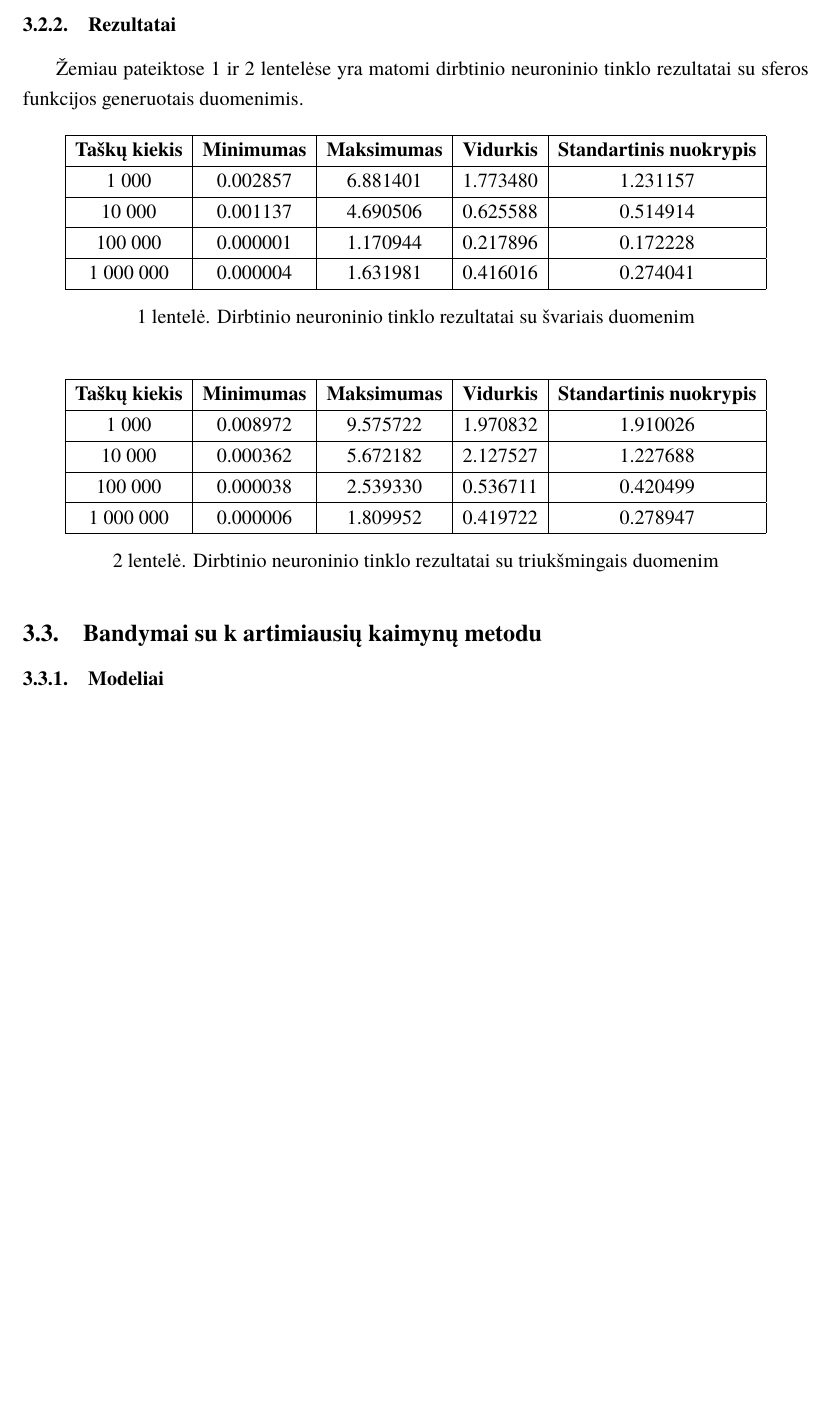
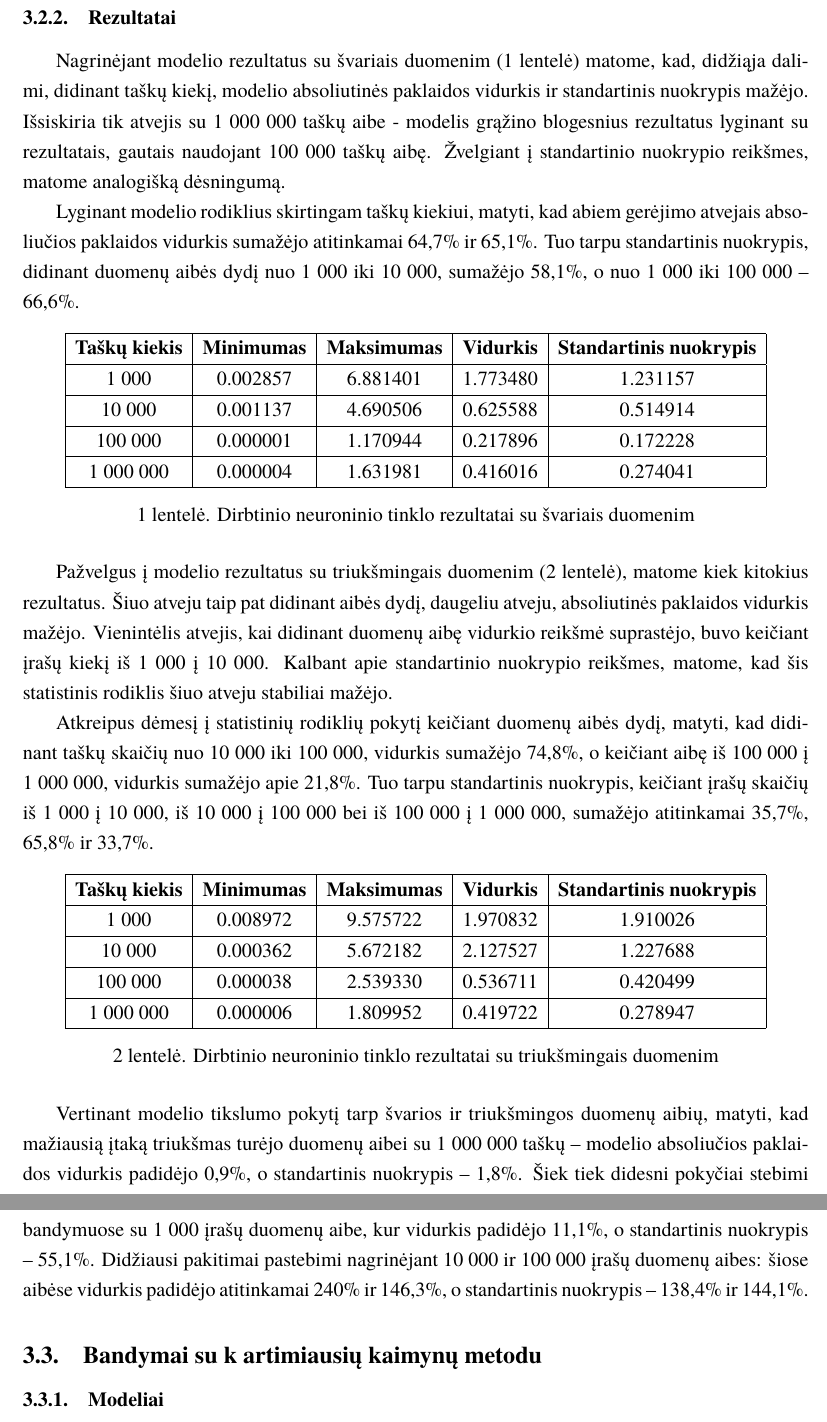
Before and after one commit to zhemepatis/VU-7-C, a LaTeX document (paper/pagrindinis.tex, which reads paper/skyriai/praktine_dalis.tex): part of page 13 of 15 before the commit and two parts of pages 13 and 14 of 16 after it, the two joined at a grey line, cut so that both start at the same text, the shorter picture padded with empty space. Compiled offline with XeLaTeX; a missing font is replaced by an installed copy or a similar font.

Commit message:
added results for fnn; some changes in data set creation chapter

```diff
--- a/paper/skyriai/praktine_dalis.tex
+++ b/paper/skyriai/praktine_dalis.tex
@@ -33,33 +33,19 @@
 
         \subsubsection{Rezultatai}
 
-            Žemiau pateiktose \ref{tbl:fnn_sferos_funkc_svarus} ir \ref{tbl:fnn_sferos_funkc_su_triuksmu} lentelėse yra matomi dirbtinio neuroninio tinklo rezultatai su sferos funkcijos generuotais duomenimis.
+            Nagrinėjant modelio rezultatus su švariais duomenim (\ref{tbl:fnn_sferos_funkc_svarus} lentelė) matome, kad, didžiąja dalimi, didinant taškų kiekį, modelio absoliutinės paklaidos vidurkis ir standartinis nuokrypis mažėjo. Išsiskiria tik atvejis su 1~000~000 taškų aibe - modelis grąžino blogesnius rezultatus lyginant su rezultatais, gautais naudojant 100~000 taškų aibę. Žvelgiant į standartinio nuokrypio reikšmes, matome analogišką dėsningumą.
+
+            Lyginant modelio rodiklius skirtingam taškų kiekiui, matyti, kad abiem gerėjimo atvejais absoliučios paklaidos vidurkis sumažėjo atitinkamai 64,7\% ir 65,1\%. Tuo tarpu standartinis nuokrypis, didinant duomenų aibės dydį nuo 1~000 iki 10~000, sumažėjo 58,1\%, o nuo 1~000 iki 100~000 – 66,6\%.
 
             \input{attachments/tables/fnn_sferos_funkc_svarus}
+
+            Pažvelgus į modelio rezultatus su triukšmingais duomenim (\ref{tbl:fnn_sferos_funkc_su_triuksmu} lentelė), matome kiek kitokius rezultatus. Šiuo atveju taip pat didinant aibės dydį, daugeliu atveju, absoliutinės paklaidos vidurkis mažėjo. Vienintėlis atvejis, kai didinant duomenų aibę vidurkio reikšmė suprastėjo, buvo keičiant įrašų kiekį iš 1~000 į 10~000. Kalbant apie standartinio nuokrypio reikšmes, matome, kad šis statistinis rodiklis šiuo atveju stabiliai mažėjo.
+
+            Atkreipus dėmesį į statistinių rodiklių pokytį keičiant duomenų aibės dydį, matyti, kad didinant taškų skaičių nuo 10~000 iki 100~000, vidurkis sumažėjo 74,8\%, o keičiant aibę iš 100~000 į 1~000~000, vidurkis sumažėjo apie 21,8\%. Tuo tarpu standartinis nuokrypis, keičiant įrašų skaičių iš 1~000 į 10~000, iš 10~000 į 100~000 bei iš 100~000 į 1~000~000, sumažėjo atitinkamai 35,7\%, 65,8\% ir 33,7\%.
+
             \input{attachments/tables/fnn_sferos_funkc_su_triuksmu}
 
-
-
-    % \subsection{Dirbtinio neuroninio tinklo rezultatai}
-
-
-    % \subsubsection{Sferos funkcija}
-
-    %     \subsubsubsection{Švarūs duomenys}
-
-
-    %         Matome, kad didinant taškų kiekį nuo 1~000 iki 100~000, modelio daromų paklaidų vidurkis ir standartinis nuokrypis mažėjo, taigi galime teigti, kad modelio tikslumas didėjo. Tačiau verta atkreipti dėmesį, kad padidinus taškų aibės dydį iki 1~000~000 modelio paklaidų statistiniai rodikliai pablogėjo.
-
-    %     \subsubsubsection{Triukšmingi duomenys}
-
-    %         Šiame bandyme buvo tiriamas neuroninio tinklo gebėjimas interpoliuoti duomenis, kurie pasižymi sferos funkcijos (\ref{lgt:sferos_funkcija} lygtis) savybėmis jiems pridėjus triukšmo.
-
-
-    %         Iš \ref{tbl:fnn_sferos_funkc_su_triuksmu} lentelės matoma, kad bendru atveju vidurkis didinant taškų kiekį mažėja. Atskiras atvejis yra, kai taškų kiekis buvo padidintas iki 10~000 - tuo atveju absoliutinės paklaidos vidurkis padidėjo.
-
-    %     \subsubsubsection{Palyginimas}
-
-    %         Matome, kad modelio absoliutinės paklaidos vidurkis arba ženkliai nesikeitė, arba paklaidos vidurkio padidėjimas svyravo nuo 1.1 iki 3.4 kartų. Standartinio nuokrypis taip pat arba nerodė didelių pakitimų, arba paklaidos standartinio nuokrypio padidėjimas svyravo nuo 1.6 iki 2.4.
+            Vertinant modelio tikslumo pokytį tarp švarios ir triukšmingos duomenų aibių, matyti, kad mažiausią įtaką triukšmas turėjo duomenų aibei su 1~000~000 taškų – modelio absoliučios paklaidos vidurkis padidėjo 0,9\%, o standartinis nuokrypis – 1,8\%. Šiek tiek didesni pokyčiai stebimi bandymuose su 1~000 įrašų duomenų aibe, kur vidurkis padidėjo 11,1\%, o standartinis nuokrypis – 55,1\%. Didžiausi pakitimai pastebimi nagrinėjant 10~000 ir 100~000 įrašų duomenų aibes: šiose aibėse vidurkis padidėjo atitinkamai 240\% ir 146,3\%, o standartinis nuokrypis – 138,4\% ir 144,1\%.
 
     \subsection{Bandymai su k artimiausių kaimynų metodu}
 
@@ -69,8 +57,6 @@
 
             \input{attachments/tables/nn_sferos_funkc_svarus}
             \input{attachments/tables/nn_sferos_funkc_su_triuksmu}
-
-        % Žemiau esančiose lentelėse \ref{lnt:nn_sferos_funkc_paklaidos_rodikliai} ir \ref{lnt:knn_sferos_funkc_paklaidos_rodikliai} galima pamatyti modelių spėjimų absoliutinių paklaidų statistinius rodiklius. Prieš skaičiuojant šiuos rodiklius, modelių spėjimai buvo konvertuoti į originalų duomenų mastelį. Taigi atsižvelgus, kad tyrimo metu duomenys buvo apibrėžiami sferos funkcija, maksimali galima absoliutinė paklaida šio tyrimo atveju yra 100.
 
         \subsubsection{Rezultatai, kai k = 3}
 
```
Also changed, not shown: paper/skyriai/duomenu_aibes_kurimas.tex (+1 -1 lines), paper/skyriai/praktine_dalis.tex (22 more changed lines), 1 other file.
